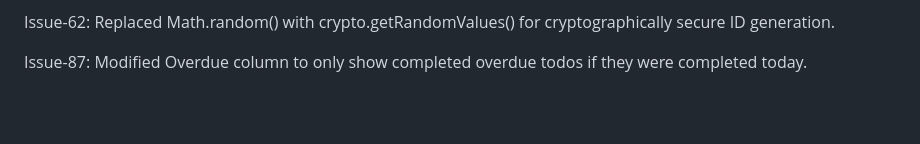
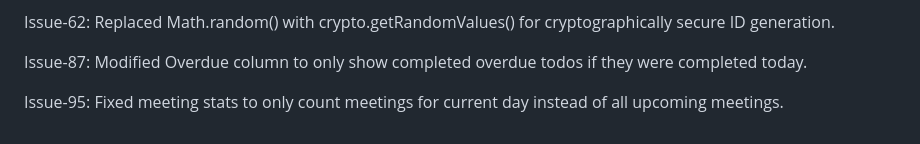
Before and after one commit to amelendezi/todomanager, a Markdown page: ISSUETRACKER.md, the part around the change. Drawn GitHub-style; blank space fills up the shorter version.

Commit message:
Issue-95: Update ISSUETRACKER.md with issue summary
🤖 Generated with [Claude Code](https://claude.com/claude-code)

Co-Authored-By: Claude Opus 4.5 <noreply@anthropic.com>

```diff
--- a/ISSUETRACKER.md
+++ b/ISSUETRACKER.md
@@ -68,3 +68,5 @@ Issue-64: Implemented configurable Logger utility with debug toggle in Settings
 Issue-62: Replaced Math.random() with crypto.getRandomValues() for cryptographically secure ID generation.
 
 Issue-87: Modified Overdue column to only show completed overdue todos if they were completed today.
+
+Issue-95: Fixed meeting stats to only count meetings for current day instead of all upcoming meetings.
```
